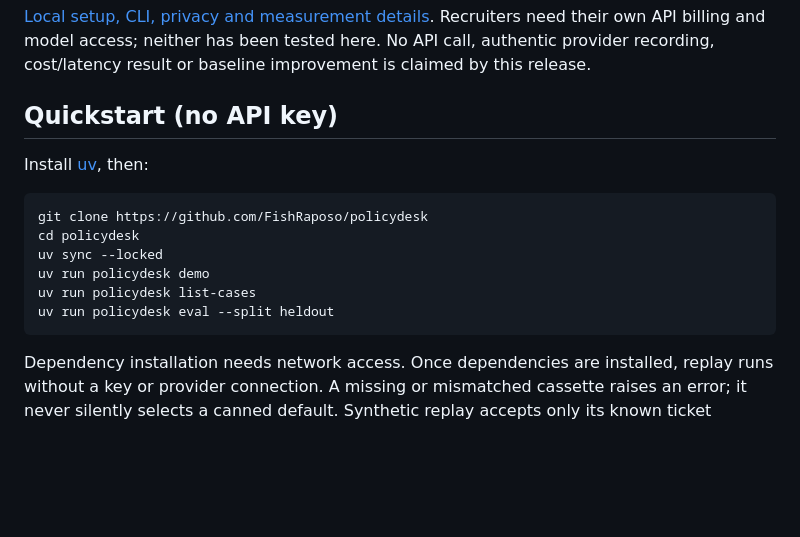
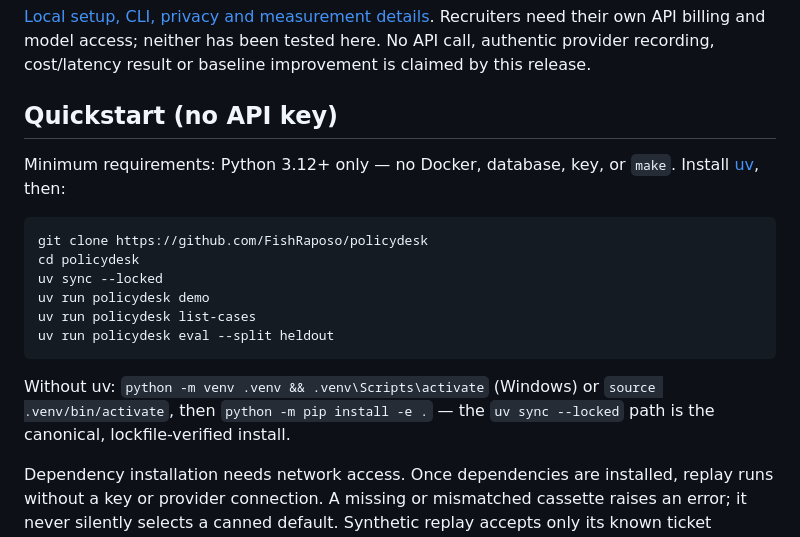
Before and after one commit to FishRaposo/policydesk, a Markdown page: README.md, the part around the change. Drawn GitHub-style; blank space fills up the shorter version.

Commit message:
docs: state Python-only minimum; pip alternative to uv install
Generated with [Devin](https://devin.ai)

Co-Authored-By: Devin <158243242+devin-ai-integration[bot]@users.noreply.github.com>

````diff
--- a/README.md
+++ b/README.md
@@ -30,6 +30,7 @@ Defaults: GPT-6 Luna, low reasoning, Standard processing, $0.05 per ticket and $
 
 ## Quickstart (no API key)
 
+Minimum requirements: Python 3.12+ only — no Docker, database, key, or `make`.
 Install [uv](https://docs.astral.sh/uv/), then:
 
 ```bash
@@ -40,6 +41,10 @@ uv run policydesk demo
 uv run policydesk list-cases
 uv run policydesk eval --split heldout
 ```
+
+Without uv: `python -m venv .venv && .venv\Scripts\activate` (Windows) or
+`source .venv/bin/activate`, then `python -m pip install -e .` — the `uv sync
+--locked` path is the canonical, lockfile-verified install.
 
 Dependency installation needs network access. Once dependencies are installed, replay runs without a key or provider connection. A missing or mismatched cassette raises an error; it never silently selects a canned default. Synthetic replay accepts only its known ticket fixtures. The opt-in local OpenAI mode accepts new fictional ticket text and requires your own key and explicit Run confirmation.
 
````
